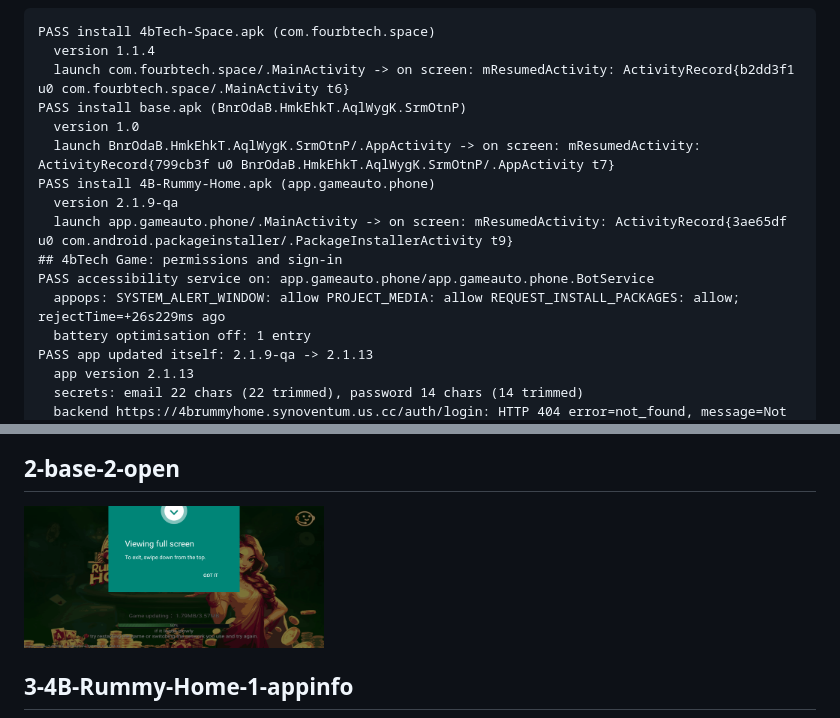
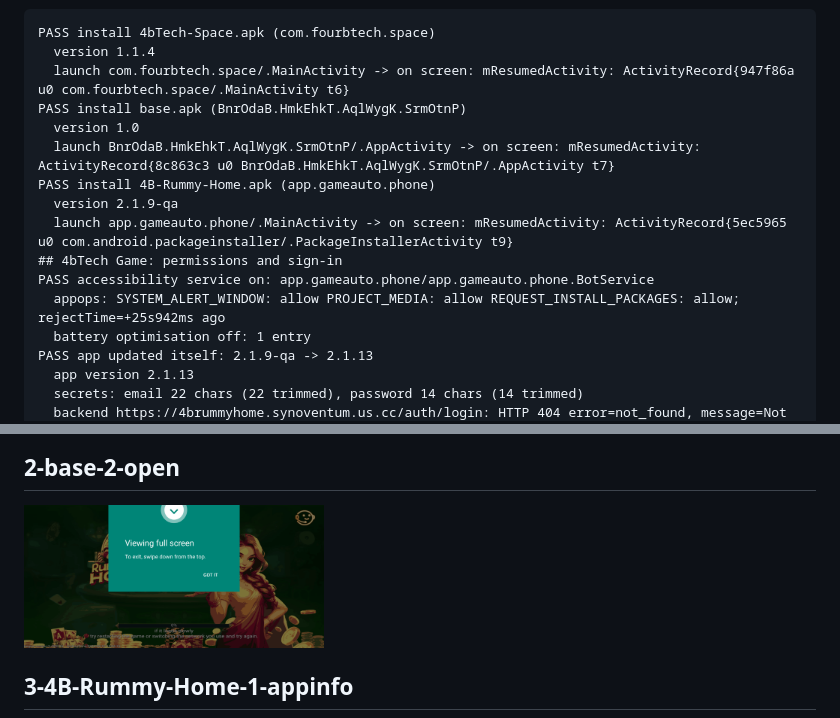
Before and after one commit to Bhagirath-10/workflow-open-source, a Markdown page: screenshots/README.md, 2 parts joined by grey strips. GitHub-like rendering; pictures changed too: screenshots/2-base-2-open.png.

Commit message:
Screenshots from run #12 (Android 10)

````diff
--- a/screenshots/README.md
+++ b/screenshots/README.md
@@ -5,16 +5,16 @@ Run [#11](https://github.com/Bhagirath-10/workflow-open-source/actions/runs/4111
 ```
 PASS install 4bTech-Space.apk (com.fourbtech.space)
   version 1.1.4
-  launch com.fourbtech.space/.MainActivity -> on screen: mResumedActivity: ActivityRecord{b2dd3f1 u0 com.fourbtech.space/.MainActivity t6}
+  launch com.fourbtech.space/.MainActivity -> on screen: mResumedActivity: ActivityRecord{947f86a u0 com.fourbtech.space/.MainActivity t6}
 PASS install base.apk (BnrOdaB.HmkEhkT.AqlWygK.SrmOtnP)
   version 1.0
-  launch BnrOdaB.HmkEhkT.AqlWygK.SrmOtnP/.AppActivity -> on screen: mResumedActivity: ActivityRecord{799cb3f u0 BnrOdaB.HmkEhkT.AqlWygK.SrmOtnP/.AppActivity t7}
+  launch BnrOdaB.HmkEhkT.AqlWygK.SrmOtnP/.AppActivity -> on screen: mResumedActivity: ActivityRecord{8c863c3 u0 BnrOdaB.HmkEhkT.AqlWygK.SrmOtnP/.AppActivity t7}
 PASS install 4B-Rummy-Home.apk (app.gameauto.phone)
   version 2.1.9-qa
-  launch app.gameauto.phone/.MainActivity -> on screen: mResumedActivity: ActivityRecord{3ae65df u0 com.android.packageinstaller/.PackageInstallerActivity t9}
+  launch app.gameauto.phone/.MainActivity -> on screen: mResumedActivity: ActivityRecord{5ec5965 u0 com.android.packageinstaller/.PackageInstallerActivity t9}
 ## 4bTech Game: permissions and sign-in
 PASS accessibility service on: app.gameauto.phone/app.gameauto.phone.BotService
-  appops: SYSTEM_ALERT_WINDOW: allow PROJECT_MEDIA: allow REQUEST_INSTALL_PACKAGES: allow; rejectTime=+26s229ms ago
+  appops: SYSTEM_ALERT_WINDOW: allow PROJECT_MEDIA: allow REQUEST_INSTALL_PACKAGES: allow; rejectTime=+25s942ms ago
   battery optimisation off: 1 entry
 PASS app updated itself: 2.1.9-qa -> 2.1.13
   app version 2.1.13
````
Also changed, not shown: other parts of screenshots/README.md (+1 -1 lines), screenshots/0-home.png, screenshots/10-accessibility-settings.png, screenshots/11-installer-1.png, screenshots/13-after-fail-home.png, 4 other files.
